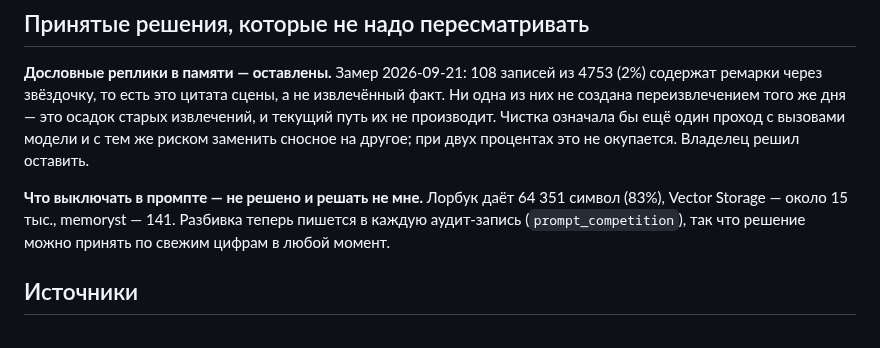
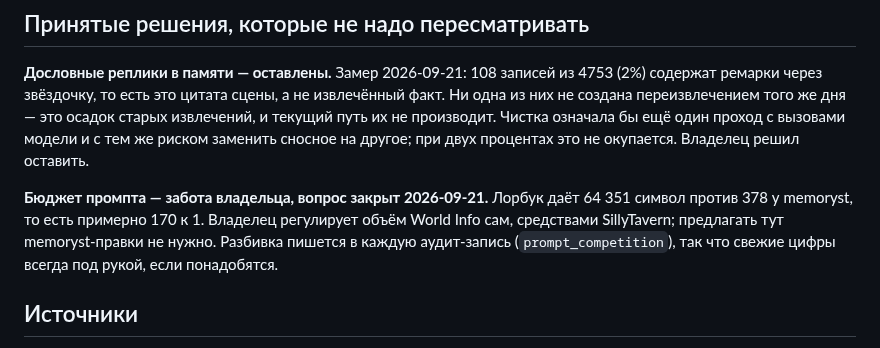
Before and after one commit to qrewq5003-oss/memoryst, a Markdown page: docs/extension_audit_2026-09-20.md, the part around the change. Drawn GitHub-style.

Commit message:
docs: the prompt budget is the owner's to set, and they set it
The audit's last open question was what to turn off in the prompt. Answered: the
lorebook is 170x memoryst's contribution and the owner regulates World Info volume
themselves, in SillyTavern. Recorded so a future session reads it as settled rather
than reopening it with the same measurement.

Co-Authored-By: Claude Opus 5 (1M context) <noreply@anthropic.com>

```diff
--- a/docs/extension_audit_2026-09-20.md
+++ b/docs/extension_audit_2026-09-20.md
@@ -429,10 +429,11 @@ qvink_memory одновременно. Это само по себе диагн
 вызовами модели и с тем же риском заменить сносное на другое; при двух процентах это
 не окупается. Владелец решил оставить.
 
-**Что выключать в промпте — не решено и решать не мне.** Лорбук даёт 64 351 символ
-(83%), Vector Storage — около 15 тыс., memoryst — 141. Разбивка теперь пишется в
-каждую аудит-запись (`prompt_competition`), так что решение можно принять по свежим
-цифрам в любой момент.
+**Бюджет промпта — забота владельца, вопрос закрыт 2026-09-21.** Лорбук даёт 64 351
+символ против 378 у memoryst, то есть примерно 170 к 1. Владелец регулирует объём
+World Info сам, средствами SillyTavern; предлагать тут memoryst-правки не нужно.
+Разбивка пишется в каждую аудит-запись (`prompt_competition`), так что свежие цифры
+всегда под рукой, если понадобятся.
 
 ## Источники
 
```
